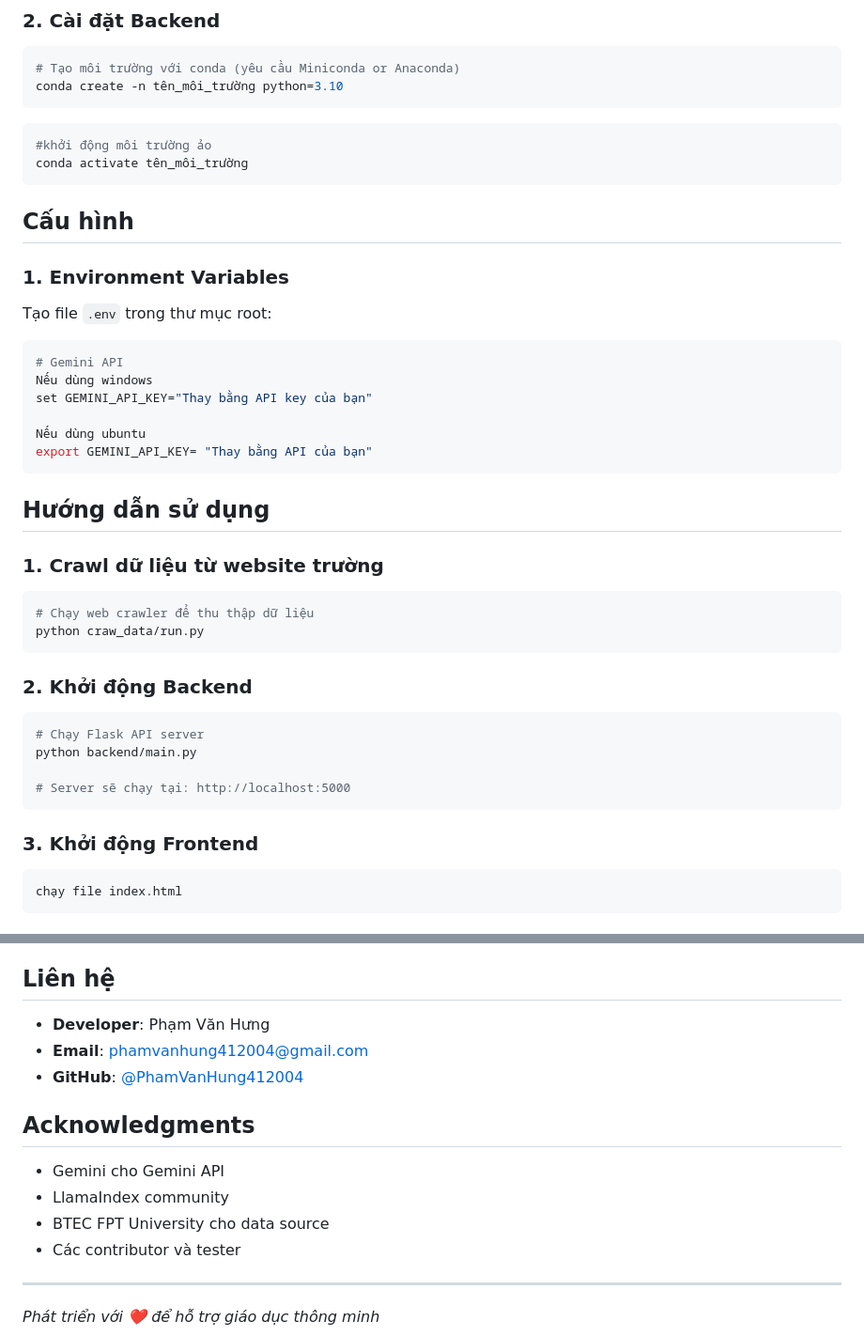
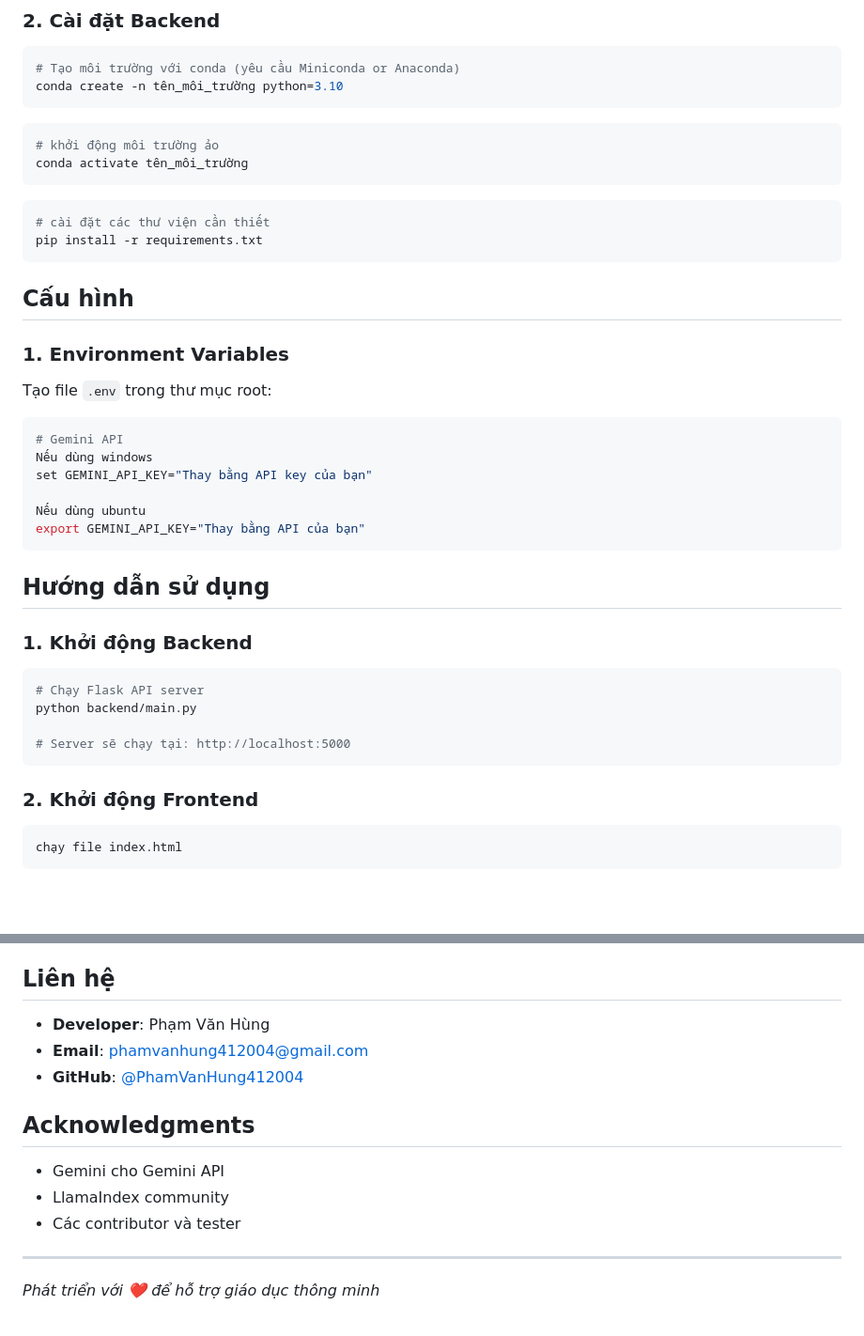
Before and after one commit to PhamVanHung412004/Build-a-website-with-integrated-AI-Chatbot-technology-to-ask-and-answer-questions-about-the-school, a Markdown page: README.md, 2 parts joined by grey strips. Shown: that part at 94% size. Rendered like a GitHub page; blank space fills up the shorter version.

````diff
--- a/README.md
+++ b/README.md
@@ -48,11 +48,15 @@ cd Build-a-website-with-integrated-AI-Chatbot-technology-to-ask-and-answer-quest
 # Tạo môi trường với conda (yêu cầu Miniconda or Anaconda)
 conda create -n tên_môi_trường python=3.10
 ```
-
 ```bash
-#khởi động môi trường ảo
+# khởi động môi trường ảo
 conda activate tên_môi_trường
 ```
+```bash
+# cài đặt các thư viện cần thiết
+pip install -r requirements.txt
+```
+
 ## Cấu hình
 ### 1. Environment Variables
 Tạo file `.env` trong thư mục root:
@@ -62,18 +66,12 @@ Nếu dùng windows
 set GEMINI_API_KEY="Thay bằng API key của bạn"
 
 Nếu dùng ubuntu
-export GEMINI_API_KEY= "Thay bằng API của bạn"
+export GEMINI_API_KEY="Thay bằng API của bạn"
 ```
 
 ## Hướng dẫn sử dụng
 
-### 1. Crawl dữ liệu từ website trường
-```bash
-# Chạy web crawler để thu thập dữ liệu
-python craw_data/run.py
-```
-
-### 2. Khởi động Backend
+### 1. Khởi động Backend
 ```bash
 # Chạy Flask API server
 python backend/main.py
@@ -81,7 +79,7 @@ python backend/main.py
 # Server sẽ chạy tại: http://localhost:5000
 ```
 
-### 3. Khởi động Frontend
+### 2. Khởi động Frontend
 ```bash
 chạy file index.html
 ```
@@ -120,7 +118,7 @@ Hệ thống sẽ:
 
 ## Liên hệ
 
-- **Developer**: Phạm Văn Hưng
+- **Developer**: Phạm Văn Hùng
 - **Email**: phamvanhung412004@gmail.com
 - **GitHub**: [@PhamVanHung412004](https://github.com/PhamVanHung412004)
 
@@ -128,7 +126,6 @@ Hệ thống sẽ:
 
 - Gemini cho Gemini API
 - LlamaIndex community
-- BTEC FPT University cho data source
 - Các contributor và tester
 
 ---
````
